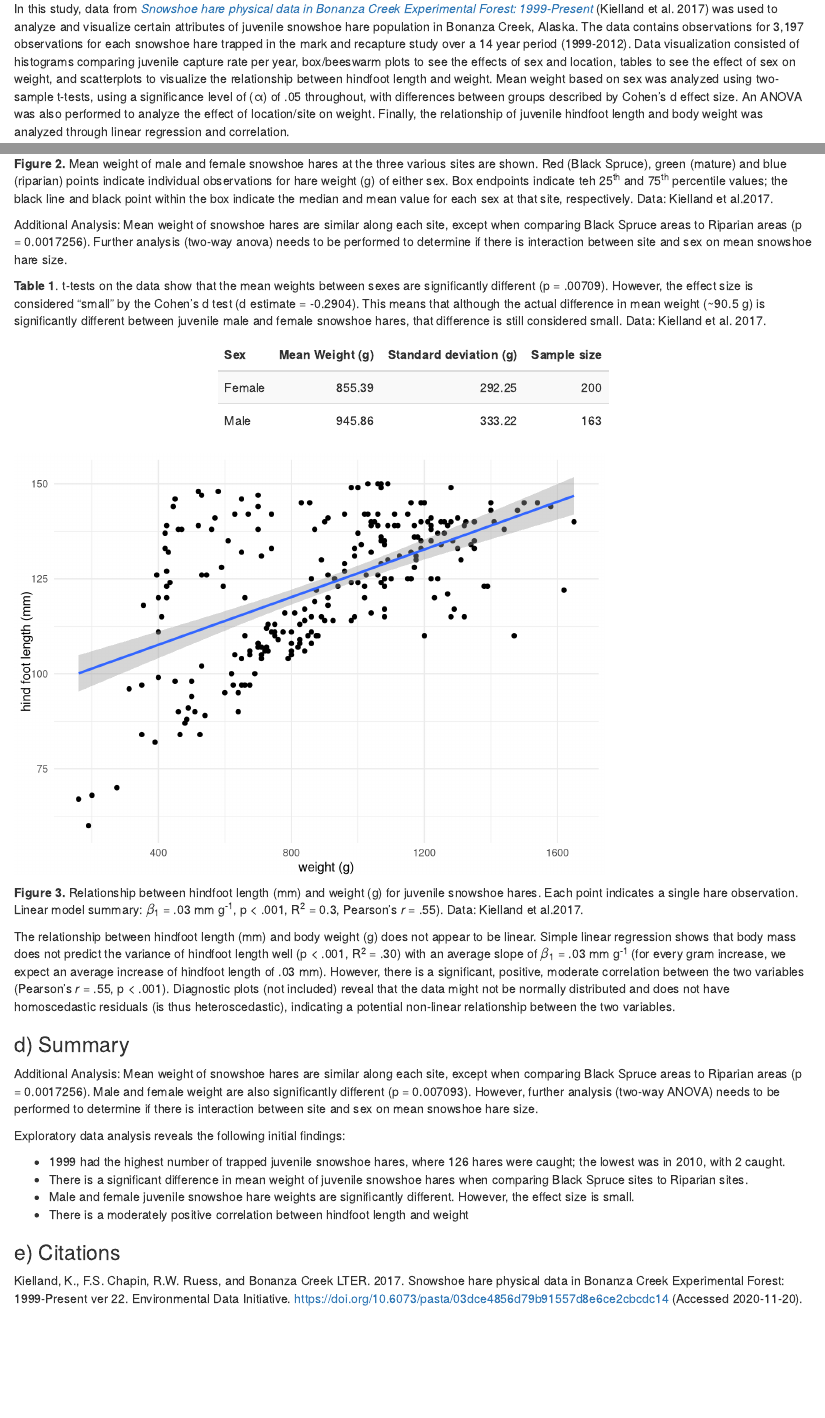
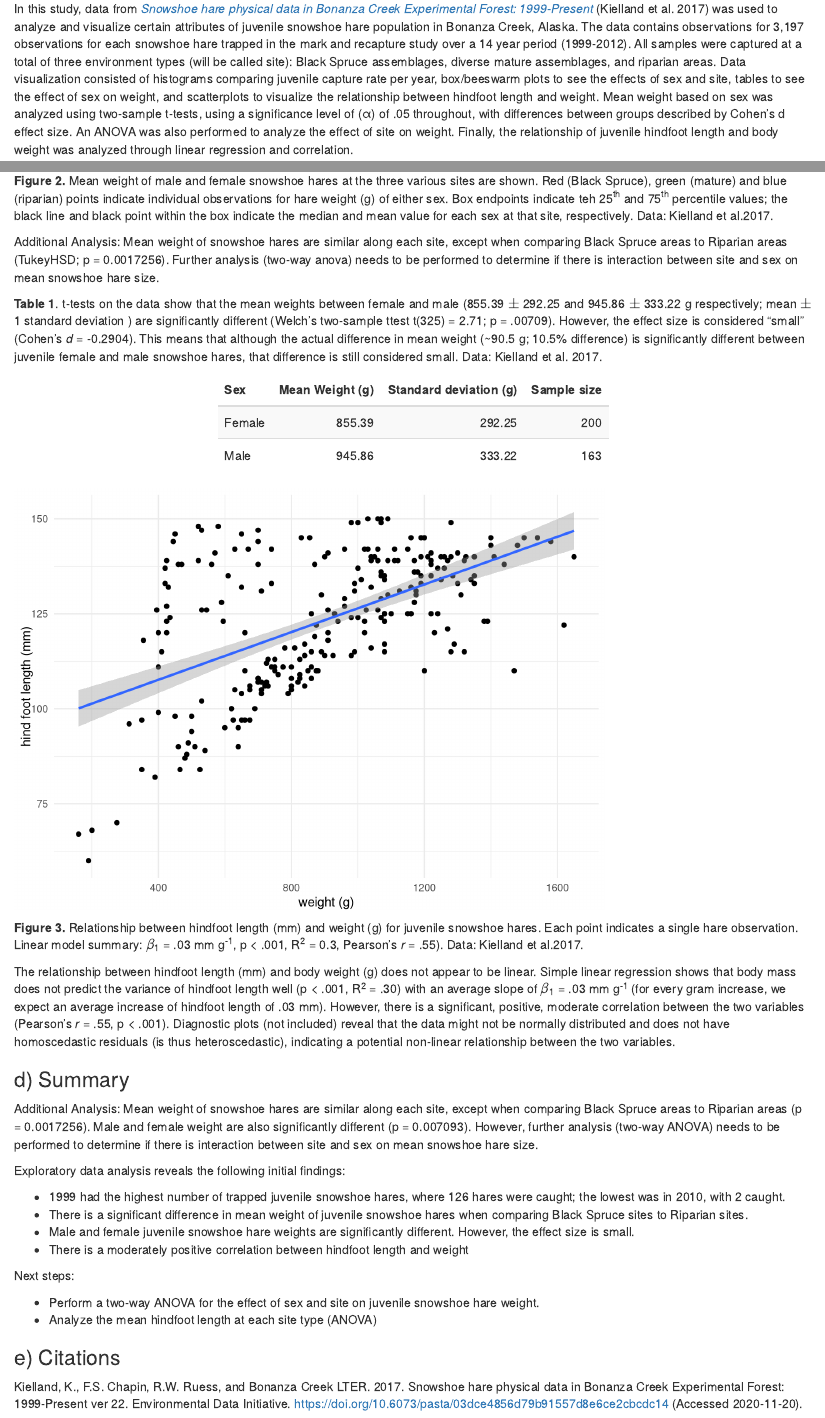
Before and after one commit to teaguetran/a4_t2_ESM206, an R Markdown document (a4_t2_Teague_Tran.Rmd): the page in a window 1100 px wide, from 360 px down, and a second part further down, joined at a grey line. Rendered offline with R 4.5, knitr and Pandoc, with nearby package versions; some code elsewhere in the file could not run offline.

Commit message:
DONE. IM DONE.

````diff
--- a/a4_t2_Teague_Tran.Rmd
+++ b/a4_t2_Teague_Tran.Rmd
@@ -28,7 +28,7 @@ Snowshoe hares (*Lepus americanus*) are keystone species in northern boreal fore
 
 ### b) Data and analyses:
 
-In this study, data from [*Snowshoe hare physical data in Bonanza Creek Experimental Forest: 1999-Present*](https://portal.edirepository.org/nis/mapbrowse?packageid=knb-lter-bnz.55.22) (Kielland et al. 2017) was used to analyze and visualize certain attributes of juvenile snowshoe hare population in Bonanza Creek, Alaska. The data contains observations for 3,197 observations for each snowshoe hare trapped in the mark and recapture study over a 14 year period (1999-2012). Data visualization consisted of histograms comparing juvenile capture rate per year, box/beeswarm plots to see the effects of sex and location, tables to see the effect of sex on weight, and scatterplots to visualize the relationship between hindfoot length and weight. Mean weight based on sex was analyzed using two-sample t-tests, using a significance level of (α) of .05 throughout, with differences between groups described by Cohen’s d effect size. An ANOVA was also performed to analyze the effect of location/site on weight. Finally, the relationship of juvenile hindfoot length and body weight was analyzed through linear regression and correlation.
+In this study, data from [*Snowshoe hare physical data in Bonanza Creek Experimental Forest: 1999-Present*](https://portal.edirepository.org/nis/mapbrowse?packageid=knb-lter-bnz.55.22) (Kielland et al. 2017) was used to analyze and visualize certain attributes of juvenile snowshoe hare population in Bonanza Creek, Alaska. The data contains observations for 3,197 observations for each snowshoe hare trapped in the mark and recapture study over a 14 year period (1999-2012). All samples were captured at a total of three environment types (will be called site): Black Spruce assemblages, diverse mature assemblages, and riparian areas. Data visualization consisted of histograms comparing juvenile capture rate per year, box/beeswarm plots to see the effects of sex and site, tables to see the effect of sex on weight, and scatterplots to visualize the relationship between hindfoot length and weight. Mean weight based on sex was analyzed using two-sample t-tests, using a significance level of (α) of .05 throughout, with differences between groups described by Cohen’s d effect size. An ANOVA was also performed to analyze the effect of site on weight. Finally, the relationship of juvenile hindfoot length and body weight was analyzed through linear regression and correlation.
 
 ### c) Exploratory findings:
 
@@ -169,7 +169,7 @@ ggplot(data = juv_weight_site, aes(x = sex_new, y = weight)) +
 **Figure 2.** Mean weight of male and female snowshoe hares at the three various sites are shown. Red (Black Spruce), green (mature) and blue (riparian) points indicate individual observations for hare weight (g) of either sex. Box endpoints indicate teh 25^th^ and 75^th^ percentile values; the black line and black point within the box indicate the median and mean value for each sex at that site, respectively. Data: Kielland et al.2017.
 
 
-Additional Analysis: Mean weight of snowshoe hares are similar along each site, except when comparing Black Spruce areas to Riparian areas (p = 0.0017256). Further analysis (two-way anova) needs to be performed to determine if there is interaction between site and sex on mean snowshoe hare size.
+Additional Analysis: Mean weight of snowshoe hares are similar along each site, except when comparing Black Spruce areas to Riparian areas (TukeyHSD; p = 0.0017256). Further analysis (two-way anova) needs to be performed to determine if there is interaction between site and sex on mean snowshoe hare size.
 
 
 
@@ -250,7 +250,7 @@ cohen.d(juv_weight_female, juv_weight_male)
 ```
 
 
-**Table 1**. t-tests on the data show that the mean weights between sexes are significantly different (p = .00709). However, the effect size is considered "small" by the Cohen's d test (d estimate = -0.2904). This means that although the actual difference in mean weight (~90.5 g) is significantly different between juvenile male and female snowshoe hares, that difference is still considered small. Data: Kielland et al. 2017.
+**Table 1**. t-tests on the data show that the mean weights between female and male (855.39 $\pm$ 292.25 and 945.86 $\pm$ 333.22 g respectively; mean $\pm$ 1 standard deviation ) are significantly different (Welch's two-sample ttest t(325) = 2.71; p = .00709). However, the effect size is considered "small" (Cohen's *d* = -0.2904). This means that although the actual difference in mean weight (~90.5 g; 10.5% difference) is significantly different between juvenile female and male snowshoe hares, that difference is still considered small. Data: Kielland et al. 2017.
 ```{r, warning = FALSE, message = FALSE, echo = FALSE}
 #part of iii)
 #create table of male and female hare length; include summary statistics
@@ -321,6 +321,11 @@ Exploratory data analysis reveals the following initial findings:
 - Male and female juvenile snowshoe hare weights are significantly different. However, the effect size is small.
 - There is a moderately positive correlation between hindfoot length and weight
 
+Next steps:
+
+- Perform a two-way ANOVA for the effect of sex and site on juvenile snowshoe hare weight.
+- Analyze the mean hindfoot length at each site type (ANOVA)
+
 ### e) Citations
 
 Kielland, K., F.S. Chapin, R.W. Ruess, and Bonanza Creek LTER. 2017. Snowshoe hare physical data in Bonanza Creek Experimental Forest: 1999-Present ver 22. Environmental Data Initiative. https://doi.org/10.6073/pasta/03dce4856d79b91557d8e6ce2cbcdc14 (Accessed 2020-11-20).
````
Also changed, not shown: a4_t2_Teague_Tran.html.
